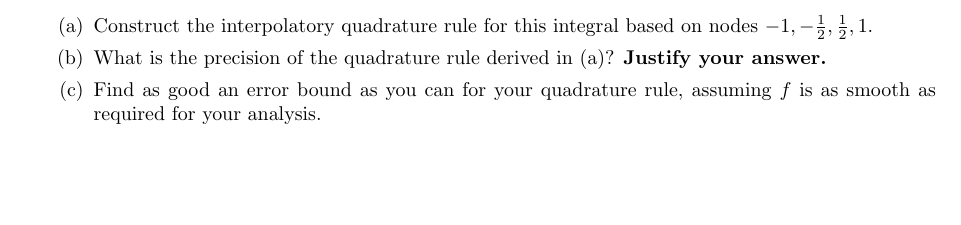
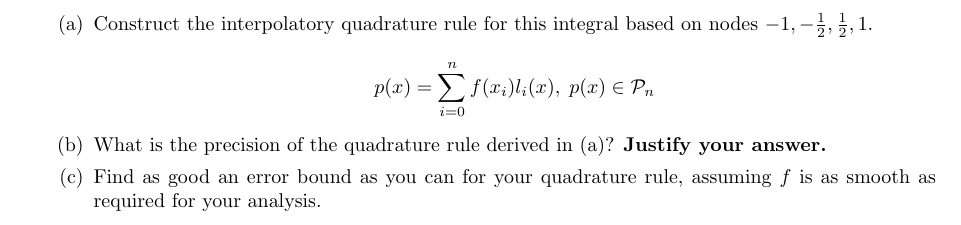
Before and after one commit to poonkeegan/school, a LaTeX document (cscd37/assgn2.tex): part of page 9 of 9, cut so that both start at the same text, the shorter picture padded with empty space. Compiled offline with pdfLaTeX.

Commit message:
Mon Mar 12 11:04:52 EDT 2018

```diff
--- a/cscd37/assgn2.tex
+++ b/cscd37/assgn2.tex
@@ -287,6 +287,8 @@ poonkeeg\\
 
         \begin{enumerate}
             \item Construct the interpolatory quadrature rule for this integral based on nodes $-1, -\frac{1}{2}, \frac{1}{2}, 1$.
+
+            \[p(x) = \sum_{i=0}^n f(x_i)l_i(x),\; p(x) \in \mathcal{P}_n\]
             \item What is the precision of the quadrature rule derived in (a)? \textbf{Justify your answer.}
             \item Find as good an error bound as you can for your quadrature rule, assuming $f$ is as smooth as required for your analysis.
         \end{enumerate}
```
Also changed, not shown: cscd37/assgn2.pdf.
